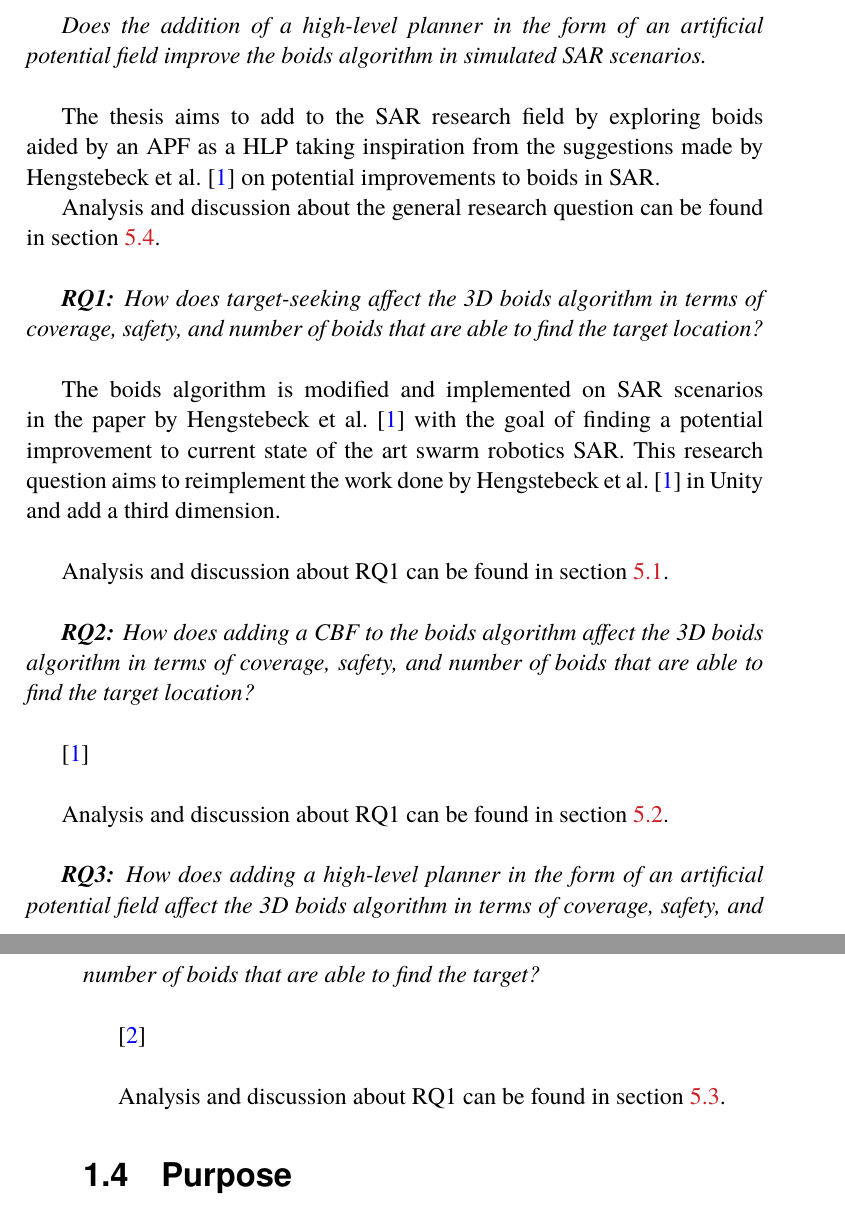
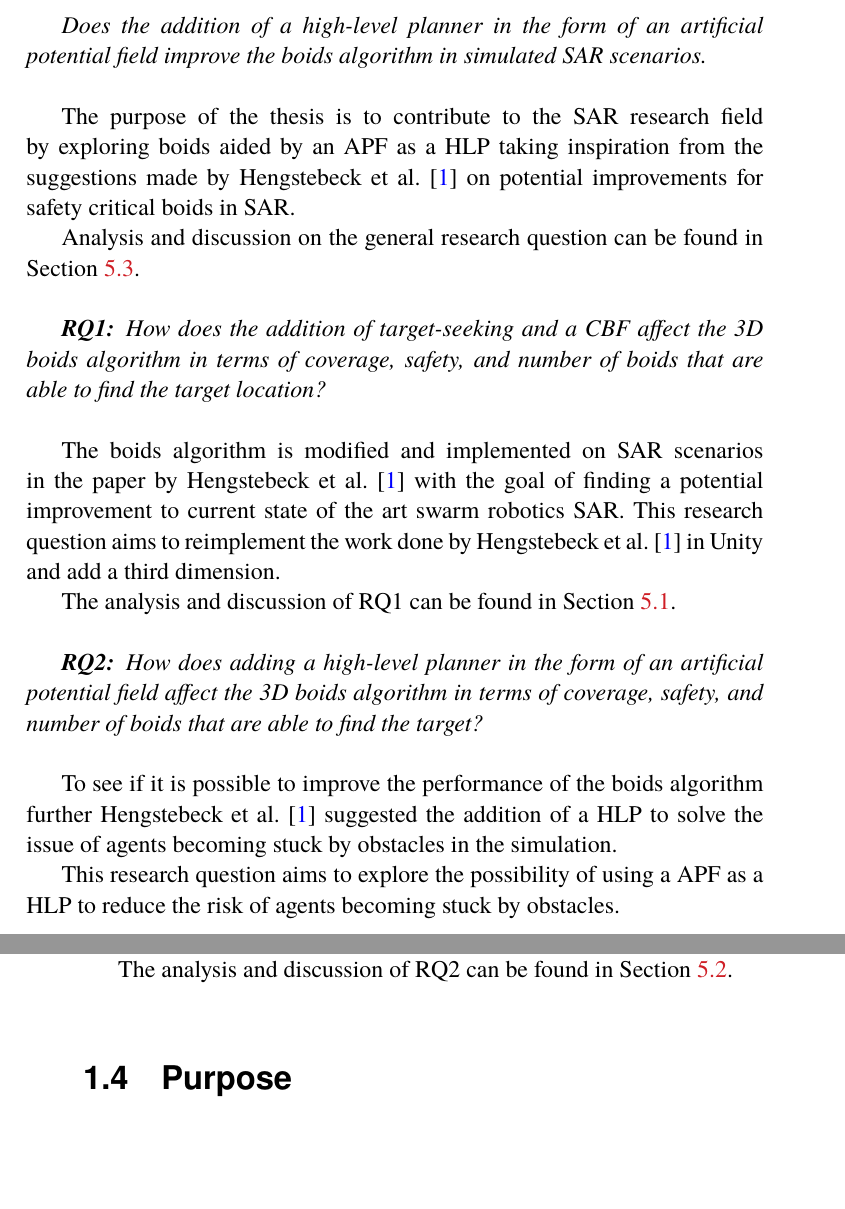
Before and after one commit to LinusWallin/SAR-Boids, a LaTeX thesis (Thesis/main.tex): two parts of pages 14 and 15 of 29, joined at a grey line, cut so that both start at the same text, the shorter picture padded with empty space. The pictures show the PDF file Thesis/main.pdf that the author committed with the source.

Commit message:
docs:thesis

```diff
--- a/Thesis/main.tex
+++ b/Thesis/main.tex
@@ -546,15 +521,12 @@ The objective of this thesis is to provide insight into the possibility of using
 %\generalExpl{Introduce your choice of methodology/methodologies and method/methods – and the reason why you chose them. Contrast them with and explain why you did not choose other methodologies or methods. (The details of the actual methodology and method you have chosen will be given in Chapter~\ref{ch:methods}. Note that in Chapter~\ref{ch:methods}, the focus could be research strategies, data collection, data analysis, and quality assurance.)\\
 %In this section you should present your philosophical assumption(s), research method(s), and research approach(es).}
 
-The research will have a quantitative approach, where the different algorithms will be compared on the metrics: time to reach target, number of collisions, and coverage. Various different scenario environments, highlighting different aspects of urban SAR, will be used to compare the boids algorithms to each other.
+The research will have a quantitative approach, where the different algorithms will be compared on the metrics: time to reach the target, number of collisions, and coverage. Various different scenario environments, highlighting different aspects of urban SAR, will be used to compare the boids algorithms to each other.
 
-%\subsection{Hypothesis}
-%\label{sec:hypothesis}
 The expected outcome of the study is that the target-seeking behavior will make the 3D boids explore less and focus more on moving toward the target, similarly to the results in the paper by Hengstebeck, et al.~\cite{Hengstebeck2024}. This will likely lead to more boids reaching the target, but it will also increase the number of collisions during the simulation with increasing strength of the target-seeking behavior.
 
 The addition of an APF representing the search area will likely result in an outcome where fewer boids collide with obstacles and have a higher likelihood of reaching the target as they are guided by a HLP. This will slightly reduce the amount of exploration that the boids do, which would be something to have in mind if applied to a scenario with less prior information about the search area.
 
-% Research Question
 \section{Research Questions}
 \label{sec:researchQuestion}
 
@@ -563,11 +535,11 @@ The hypothesis is tested by evaluating the boids algorithm, with the different c
 
 The study is exploring a core research question which then is divided into three sub-questions. The core research question of the thesis is defined as:\\
 
-\textit{Does the addition of a high-level planner in the form of an artificial potential field improve the boids algorithm in simulated SAR scenarios.}\\%should I use acronyms in the RQ:s?
+\textit{Does the addition of a high-level planner in the form of an artificial potential field improve the boids algorithm in simulated SAR scenarios.}\\
 
-The thesis aims to add to the SAR research field by exploring boids aided by an APF as a HLP taking inspiration from the suggestions made by Hengstebeck et al.~\cite{Hengstebeck2024} on potential improvements to boids in SAR.
+The purpose of the thesis is to contribute to the SAR research field by exploring boids aided by an APF as a HLP taking inspiration from the suggestions made by Hengstebeck et al.~\cite{Hengstebeck2024} on potential improvements for safety critical boids in SAR.
 
-Analysis and discussion about the general research question can be found in section~\ref{sec:generalRQ}.\\
+Analysis and discussion on the general research question can be found in Section~\ref{sec:generalRQ}.\\
 
-\textit{\textbf{RQ1:} How does target-seeking affect the 3D boids algorithm in terms of coverage, safety, and number of boids that are able to find the target location?}\\
+\textit{\textbf{RQ1:} How does the addition of target-seeking and a CBF affect the 3D boids algorithm in terms of coverage, safety, and number of boids that are able to find the target location?}\\
 
@@ -575,19 +547,19 @@ The boids algorithm is modified and implemented on SAR scenarios in the paper by
 
-Analysis and discussion about RQ1 can be found in section~\ref{sec:rq1}.\\
+The analysis and discussion of RQ1 can be found in Section~\ref{sec:rq1}.\\
 
-\textit{\textbf{RQ2:} How does adding a CBF to the boids algorithm affect the 3D boids algorithm in terms of coverage, safety, and number of boids that are able to find the target location?}\\
+\textit{\textbf{RQ2:} How does adding a high-level planner in the form of an artificial potential field affect the 3D boids algorithm in terms of coverage, safety, and number of boids that are able to find the target?}\\
 
-\cite{Hengstebeck2024}\\
+To see if it is possible to improve the performance of the boids algorithm further Hengstebeck et al.~\cite{Hengstebeck2024} suggested the addition of a HLP to solve the issue of agents becoming stuck by obstacles in the simulation.
 
-Analysis and discussion about RQ1 can be found in section~\ref{sec:rq2}.\\
+This research question aims to explore the possibility of using a APF as a HLP to reduce the risk of agents becoming stuck by obstacles.
 
-\textit{\textbf{RQ3:} How does adding a high-level planner in the form of an artificial potential field affect the 3D boids algorithm in terms of coverage, safety, and number of boids that are able to find the target?}\\
+\cite{APF}
 
-\cite{APF}\\
+\cite{HLP}
 
-Analysis and discussion about RQ1 can be found in section~\ref{sec:rq3}.
+The analysis and discussion of RQ2 can be found in Section~\ref{sec:rq2}.\\
 
-%Do I need all these RQS or is RQ2 redundant? Should I also have a RQ that compares APF with CBF to APF without CBF?
+%Should I also have a RQ that compares APF with CBF to APF without CBF? Should I have a RQ about the number of boids used and perhaps other variables in the algorithm?
 
 \section{Purpose}
 \label{sec:purpose}
@@ -873,10 +809,7 @@ The thesis was implemented in Unity 6 and the simulations were run on a Windows
 \label{sec:rq1}
 
-\section{RQ2: Control Barrier Function}
+\section{RQ2: Artificial Potential Field as High-Level Planner}
 \label{sec:rq2}
-
-\section{RQ3: Artificial Potential Field as High-Level Planner}
-\label{sec:rq3}
 
 \section{General Research Question}
 \label{sec:generalRQ}
```
Also changed, not shown: Thesis/main.pdf, Thesis/main.tex (73 more changed lines).
